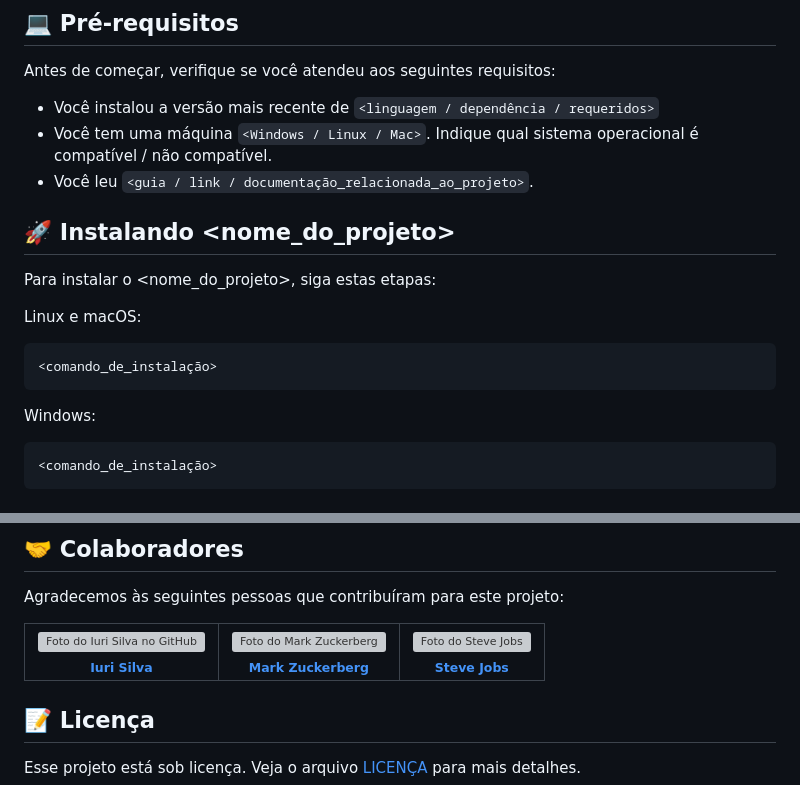
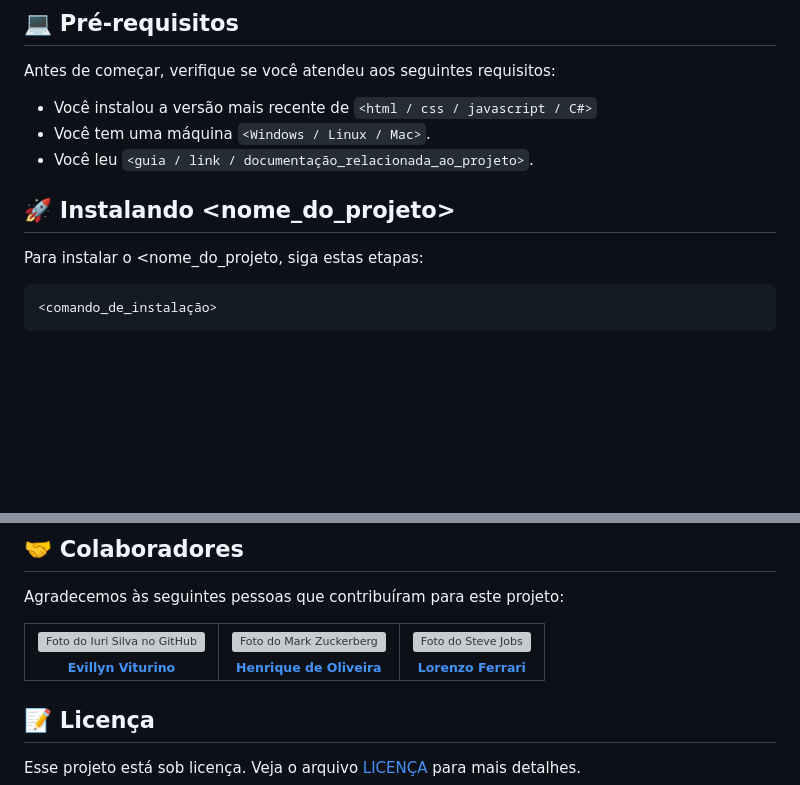
Before and after one commit to m-zanqueta/Prisma_Site, a Markdown page: README.md, 2 parts joined by grey strips. Drawn GitHub-style; blank space fills up the shorter version; grey boxes are pictures that could not be loaded.

Commit message:
Atualização de alguns integrantes do projeto

````diff
--- a/README.md
+++ b/README.md
@@ -16,21 +16,13 @@
 
 Antes de começar, verifique se você atendeu aos seguintes requisitos:
 
-- Você instalou a versão mais recente de `<linguagem / dependência / requeridos>`
-- Você tem uma máquina `<Windows / Linux / Mac>`. Indique qual sistema operacional é compatível / não compatível.
+- Você instalou a versão mais recente de `<html / css / javascript / C#>`
+- Você tem uma máquina `<Windows / Linux / Mac>`.
 - Você leu `<guia / link / documentação_relacionada_ao_projeto>`.
 
 ## 🚀 Instalando <nome_do_projeto>
 
-Para instalar o <nome_do_projeto>, siga estas etapas:
-
-Linux e macOS:
-
-```
-<comando_de_instalação>
-```
-
-Windows:
+Para instalar o <nome_do_projeto, siga estas etapas:
 
 ```
 <comando_de_instalação>
@@ -70,5 +62,5 @@ Agradecemos às seguintes pessoas que contribuíram para este projeto:
         <sub>
-          <b>Iuri Silva</b>
+          <b>Evillyn Viturino</b>
         </sub>
       </a>
     </td>
@@ -78,5 +70,5 @@ Agradecemos às seguintes pessoas que contribuíram para este projeto:
         <sub>
-          <b>Mark Zuckerberg</b>
+          <b>Henrique de Oliveira</b>
         </sub>
       </a>
     </td>
@@ -86,5 +78,5 @@ Agradecemos às seguintes pessoas que contribuíram para este projeto:
         <sub>
-          <b>Steve Jobs</b>
+          <b>Lorenzo Ferrari</b>
         </sub>
       </a>
     </td>
````
Also changed, not shown: other parts of README.md (+6 -6 lines).
